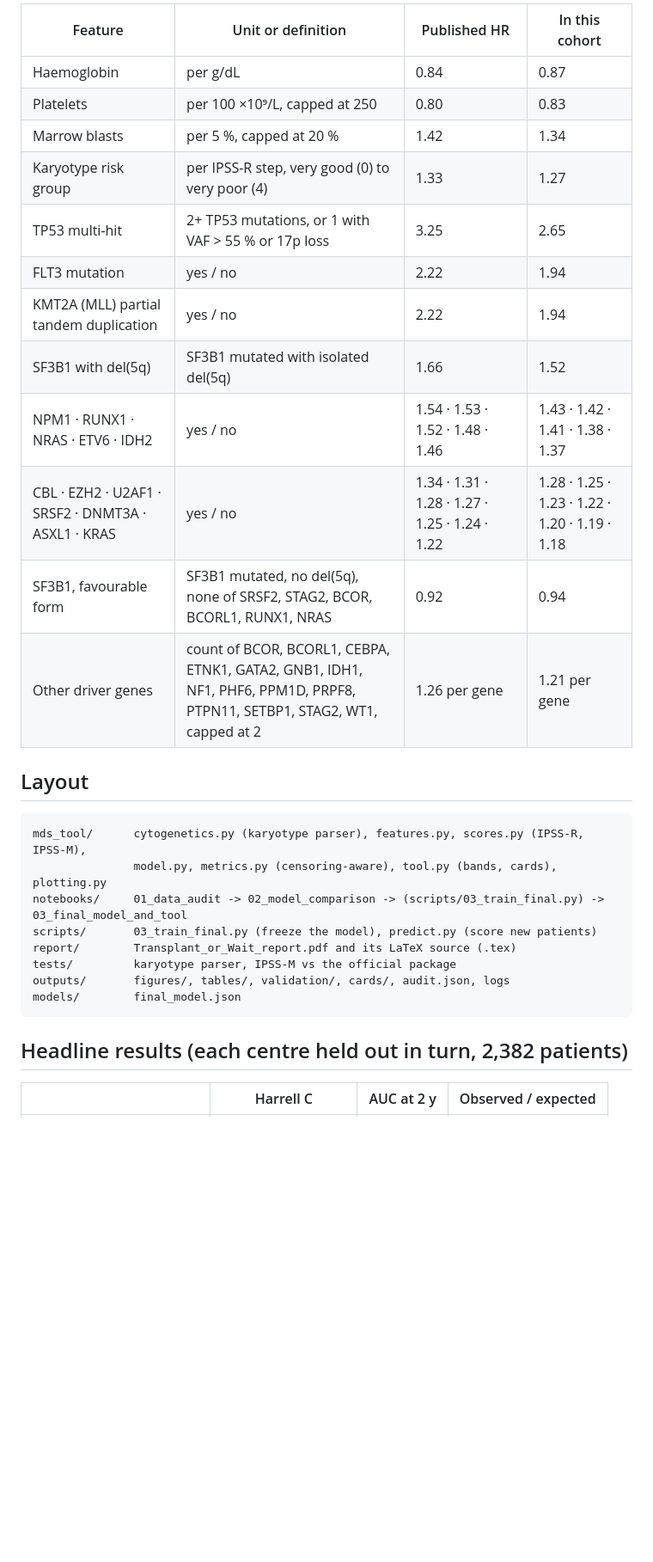
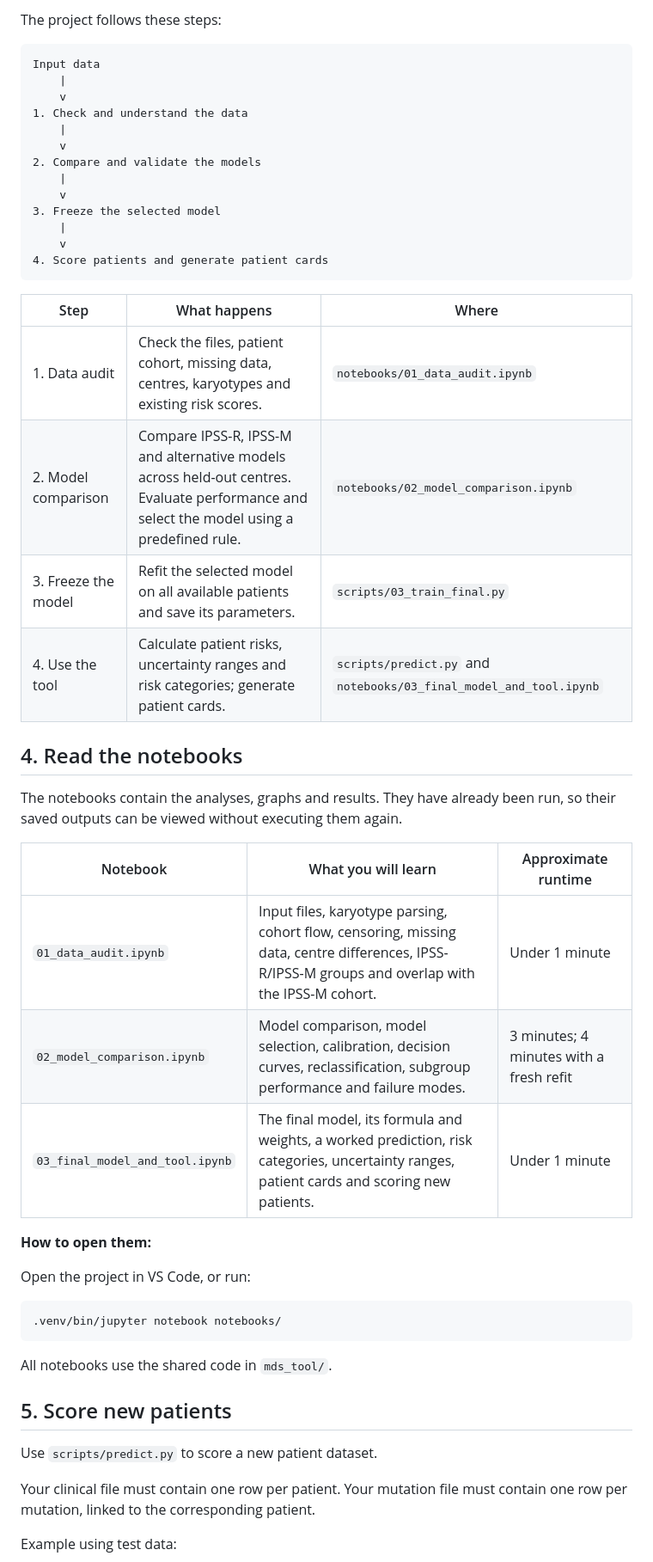
Before and after one commit to Ayabekhtiar/health_and_ai_project, a Markdown page: README.md, the part around one of its changes. Shown at 86% size. GitHub-like rendering; blank space fills up the shorter version.

````diff
--- a/README.md
+++ b/README.md
@@ -75,33 +55,54 @@ Hazard ratio = how much the risk of death is multiplied per unit, all else equal
 
-| Feature | Unit or definition | Published HR | In this cohort |
-| --- | --- | --- | --- |
-| Haemoglobin | per g/dL | 0.84 | 0.87 |
-| Platelets | per 100 ×10⁹/L, capped at 250 | 0.80 | 0.83 |
-| Marrow blasts | per 5 %, capped at 20 % | 1.42 | 1.34 |
-| Karyotype risk group | per IPSS-R step, very good (0) to very poor (4) | 1.33 | 1.27 |
-| TP53 multi-hit | 2+ TP53 mutations, or 1 with VAF > 55 % or 17p loss | 3.25 | 2.65 |
-| FLT3 mutation | yes / no | 2.22 | 1.94 |
-| KMT2A (MLL) partial tandem duplication | yes / no | 2.22 | 1.94 |
-| SF3B1 with del(5q) | SF3B1 mutated with isolated del(5q) | 1.66 | 1.52 |
-| NPM1 · RUNX1 · NRAS · ETV6 · IDH2 | yes / no | 1.54 · 1.53 · 1.52 · 1.48 · 1.46 | 1.43 · 1.42 · 1.41 · 1.38 · 1.37 |
-| CBL · EZH2 · U2AF1 · SRSF2 · DNMT3A · ASXL1 · KRAS | yes / no | 1.34 · 1.31 · 1.28 · 1.27 · 1.25 · 1.24 · 1.22 | 1.28 · 1.25 · 1.23 · 1.22 · 1.20 · 1.19 · 1.18 |
-| SF3B1, favourable form | SF3B1 mutated, no del(5q), none of SRSF2, STAG2, BCOR, BCORL1, RUNX1, NRAS | 0.92 | 0.94 |
-| Other driver genes | count of BCOR, BCORL1, CEBPA, ETNK1, GATA2, GNB1, IDH1, NF1, PHF6, PPM1D, PRPF8, PTPN11, SETBP1, STAG2, WT1, capped at 2 | 1.26 per gene | 1.21 per gene |
+The project follows these steps:
 
-## Layout
-
-```
-mds_tool/      cytogenetics.py (karyotype parser), features.py, scores.py (IPSS-R, IPSS-M),
-               model.py, metrics.py (censoring-aware), tool.py (bands, cards), plotting.py
-notebooks/     01_data_audit -> 02_model_comparison -> (scripts/03_train_final.py) -> 03_final_model_and_tool
-scripts/       03_train_final.py (freeze the model), predict.py (score new patients)
-report/        Transplant_or_Wait_report.pdf and its LaTeX source (.tex)
-tests/         karyotype parser, IPSS-M vs the official package
-outputs/       figures/, tables/, validation/, cards/, audit.json, logs
-models/        final_model.json
+```text
+Input data
+    |
+    v
+1. Check and understand the data
+    |
+    v
+2. Compare and validate the models
+    |
+    v
+3. Freeze the selected model
+    |
+    v
+4. Score patients and generate patient cards
 ```
 
-## Headline results (each centre held out in turn, 2,382 patients)
+| Step | What happens | Where |
+|---|---|---|
+| 1. Data audit | Check the files, patient cohort, missing data, centres, karyotypes and existing risk scores. | `notebooks/01_data_audit.ipynb` |
+| 2. Model comparison | Compare IPSS-R, IPSS-M and alternative models across held-out centres. Evaluate performance and select the model using a predefined rule. | `notebooks/02_model_comparison.ipynb` |
+| 3. Freeze the model | Refit the selected model on all available patients and save its parameters. | `scripts/03_train_final.py` |
+| 4. Use the tool | Calculate patient risks, uncertainty ranges and risk categories; generate patient cards. | `scripts/predict.py` and `notebooks/03_final_model_and_tool.ipynb` |
 
-| | Harrell C | AUC at 2 y | Observed / expected |
-| --- | --- | --- | --- |
+## 4. Read the notebooks
+
+The notebooks contain the analyses, graphs and results. They have already been run, so their saved outputs can be viewed without executing them again.
+
+| Notebook | What you will learn | Approximate runtime |
+|---|---|---|
+| `01_data_audit.ipynb` | Input files, karyotype parsing, cohort flow, censoring, missing data, centre differences, IPSS-R/IPSS-M groups and overlap with the IPSS-M cohort. | Under 1 minute |
+| `02_model_comparison.ipynb` | Model comparison, model selection, calibration, decision curves, reclassification, subgroup performance and failure modes. | 3 minutes; 4 minutes with a fresh refit |
+| `03_final_model_and_tool.ipynb` | The final model, its formula and weights, a worked prediction, risk categories, uncertainty ranges, patient cards and scoring new patients. | Under 1 minute |
+
+**How to open them:**
+
+Open the project in VS Code, or run:
+
+```bash
+.venv/bin/jupyter notebook notebooks/
+```
+
+All notebooks use the shared code in `mds_tool/`.
+
+## 5. Score new patients
+
+Use `scripts/predict.py` to score a new patient dataset.
+
+Your clinical file must contain one row per patient. Your mutation file must contain one row per mutation, linked to the corresponding patient.
+
+Example using test data:
+
````
Also changed, not shown: other parts of README.md (+214 -61 lines).
